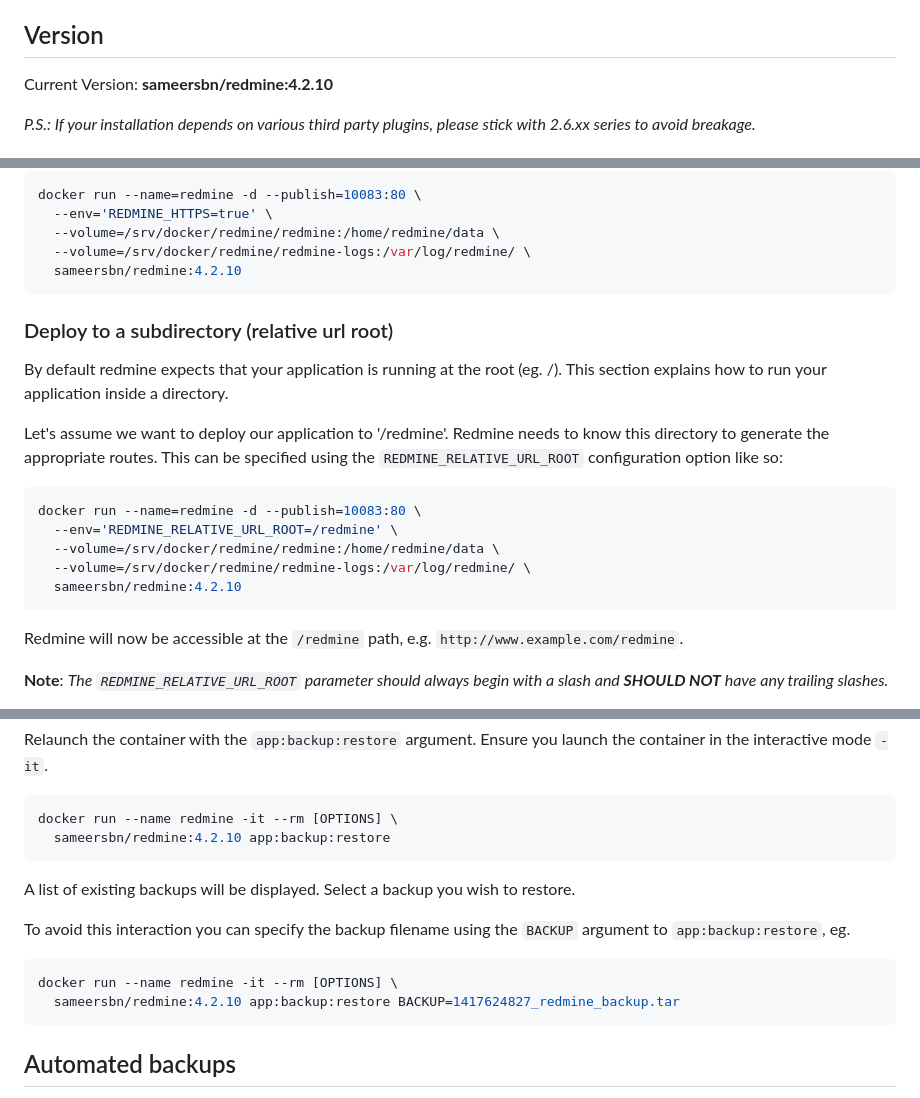
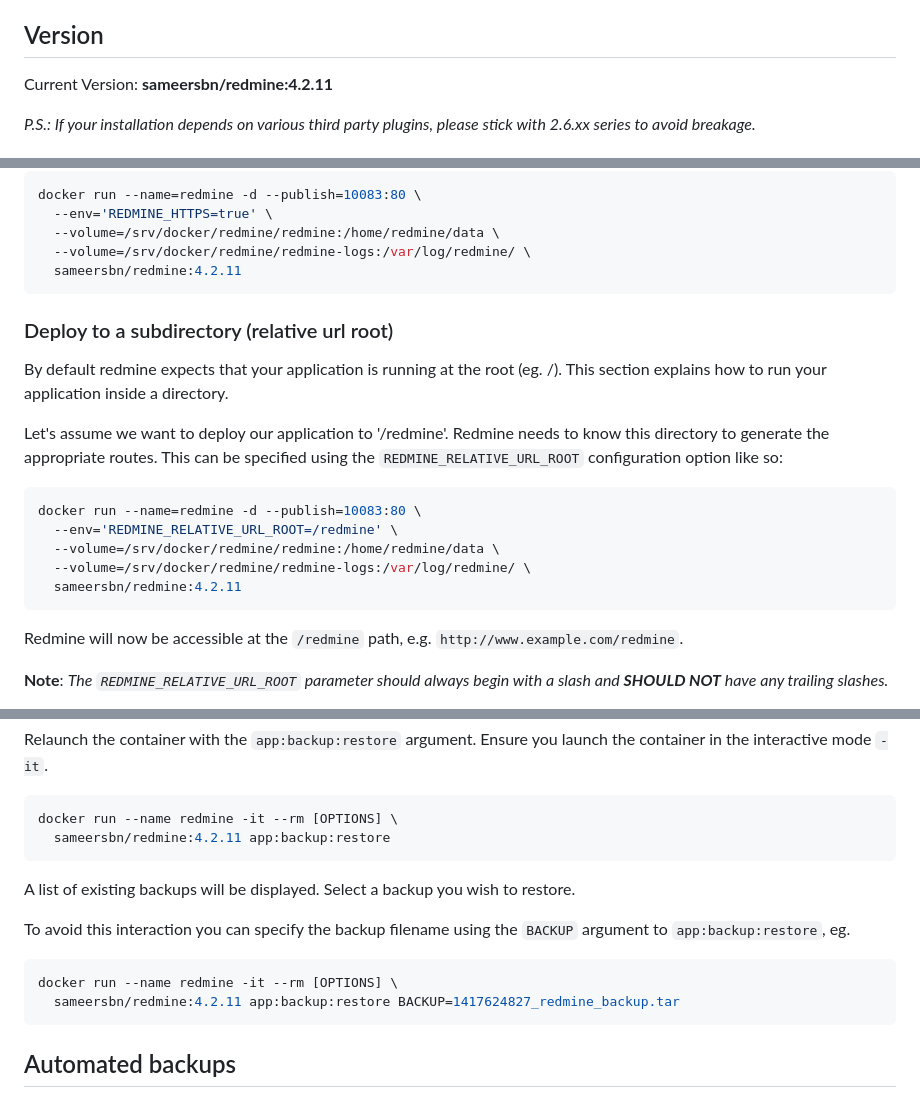
Before and after one commit to sameersbn/docker-redmine, a Markdown page: README.md, 3 parts joined by grey strips. Rendered like a GitHub page.

````diff
--- a/README.md
+++ b/README.md
@@ -57,7 +57,7 @@ Dockerfile to build a [Redmine](http://www.redmine.org/) container image.
 
 ## Version
 
-Current Version: **sameersbn/redmine:4.2.10**
+Current Version: **sameersbn/redmine:4.2.11**
 
 *P.S.: If your installation depends on various third party plugins, please stick with 2.6.xx series to avoid breakage.*
 
@@ -542,7 +542,7 @@ docker run --name=redmine -d --publish=10083:80 \
   --env='REDMINE_HTTPS=true' \
   --volume=/srv/docker/redmine/redmine:/home/redmine/data \
   --volume=/srv/docker/redmine/redmine-logs:/var/log/redmine/ \
-  sameersbn/redmine:4.2.10
+  sameersbn/redmine:4.2.11
 ```
 
 ### Deploy to a subdirectory (relative url root)
@@ -556,7 +556,7 @@ docker run --name=redmine -d --publish=10083:80 \
   --env='REDMINE_RELATIVE_URL_ROOT=/redmine' \
   --volume=/srv/docker/redmine/redmine:/home/redmine/data \
   --volume=/srv/docker/redmine/redmine-logs:/var/log/redmine/ \
-  sameersbn/redmine:4.2.10
+  sameersbn/redmine:4.2.11
 ```
 
 Redmine will now be accessible at the `/redmine` path, e.g. `http://www.example.com/redmine`.
@@ -887,7 +887,7 @@ Relaunch the container with the `app:backup:restore` argument. Ensure you launch
 
 ```bash
 docker run --name redmine -it --rm [OPTIONS] \
-  sameersbn/redmine:4.2.10 app:backup:restore
+  sameersbn/redmine:4.2.11 app:backup:restore
 ```
 
 A list of existing backups will be displayed. Select a backup you wish to restore.
@@ -896,7 +896,7 @@ To avoid this interaction you can specify the backup filename using the `BACKUP`
 
 ```bash
 docker run --name redmine -it --rm [OPTIONS] \
-  sameersbn/redmine:4.2.10 app:backup:restore BACKUP=1417624827_redmine_backup.tar
+  sameersbn/redmine:4.2.11 app:backup:restore BACKUP=1417624827_redmine_backup.tar
 ```
 
 ## Automated backups
````
Also changed, not shown: other parts of README.md (+24 -24 lines).
